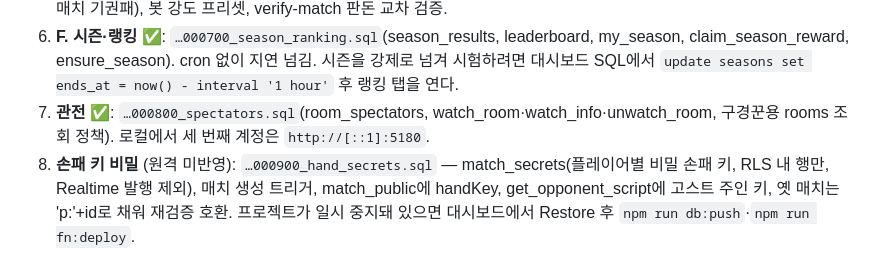
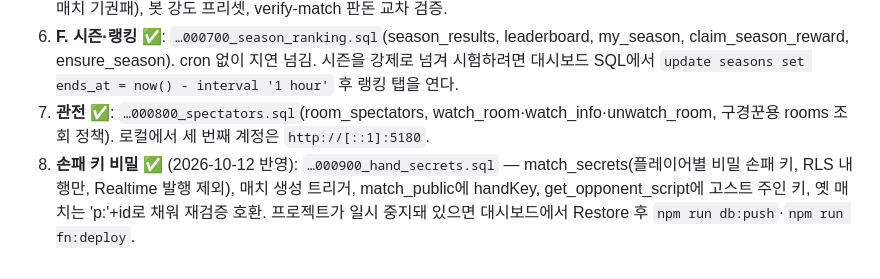
Before and after one commit to yehongk-maker/poker-defense, a Markdown page: docs/server-setup.md, the part around the change. Rendered like a GitHub page.

```diff
--- a/docs/server-setup.md
+++ b/docs/server-setup.md
@@ -102,4 +102,4 @@ npm run fn:deploy
 5. **E. 랭크 실시간** ✅: `…000600_forfeit_heartbeat.sql`(heartbeat·forfeit_match·claim_absent, enqueue 시 하던 랭크 매치 기권패), 봇 강도 프리셋, verify-match 판돈 교차 검증.
 6. **F. 시즌·랭킹** ✅: `…000700_season_ranking.sql`(season_results, leaderboard, my_season, claim_season_reward, ensure_season). cron 없이 지연 넘김. 시즌을 강제로 넘겨 시험하려면 대시보드 SQL에서 `update seasons set ends_at = now() - interval '1 hour'` 후 랭킹 탭을 연다.
 7. **관전** ✅: `…000800_spectators.sql`(room_spectators, watch_room·watch_info·unwatch_room, 구경꾼용 rooms 조회 정책). 로컬에서 세 번째 계정은 `http://[::1]:5180`.
-8. **손패 키 비밀** (원격 미반영): `…000900_hand_secrets.sql` — match_secrets(플레이어별 비밀 손패 키, RLS 내 행만, Realtime 발행 제외), 매치 생성 트리거, match_public에 handKey, get_opponent_script에 고스트 주인 키, 옛 매치는 'p:'+id로 채워 재검증 호환. 프로젝트가 일시 중지돼 있으면 대시보드에서 Restore 후 `npm run db:push`·`npm run fn:deploy`.
+8. **손패 키 비밀** ✅ (2026-10-12 반영): `…000900_hand_secrets.sql` — match_secrets(플레이어별 비밀 손패 키, RLS 내 행만, Realtime 발행 제외), 매치 생성 트리거, match_public에 handKey, get_opponent_script에 고스트 주인 키, 옛 매치는 'p:'+id로 채워 재검증 호환. 프로젝트가 일시 중지돼 있으면 대시보드에서 Restore 후 `npm run db:push`·`npm run fn:deploy`.
```
Also changed, not shown: CLAUDE.md (+2 -1 lines).
